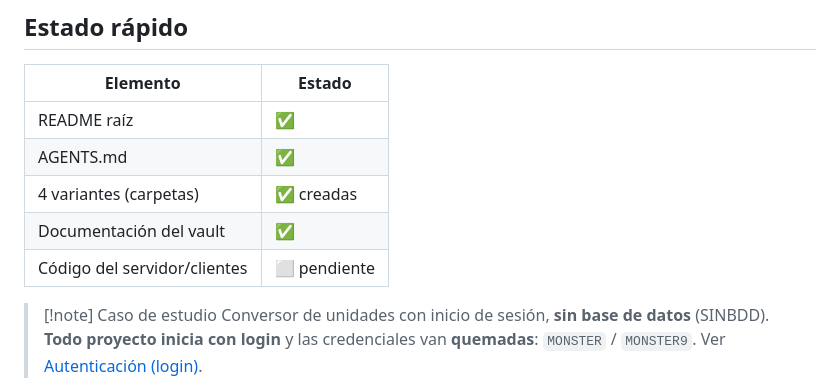
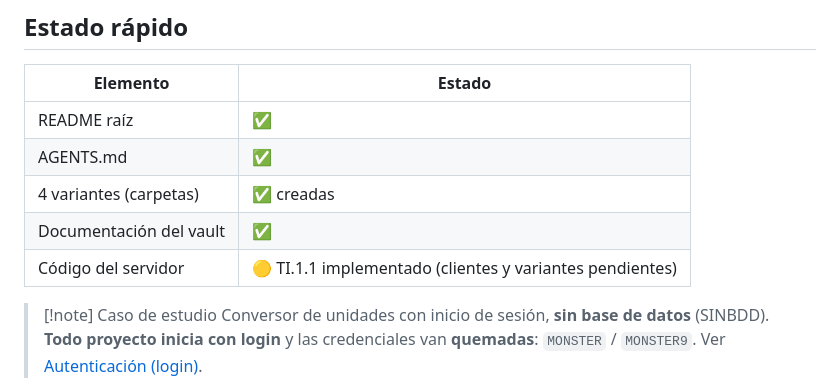
Before and after one commit to JulioViche/u1-sw-arch, a Markdown page: vault/index.md, the part around the change. Rendered like a GitHub page.

Commit message:
docs(vault): actualizar documentacion de TI.1.1 con arquitectura MVC, manual tecnico y endpoints probados

```diff
--- a/vault/index.md
+++ b/vault/index.md
@@ -102,7 +102,7 @@ flowchart TD
 | AGENTS.md | ✅ |
 | 4 variantes (carpetas) | ✅ creadas |
 | Documentación del vault | ✅ |
-| Código del servidor/clientes | ⬜ pendiente |
+| Código del servidor | 🟡 TI.1.1 implementado (clientes y variantes pendientes) |
 
 > [!note] Caso de estudio
 > Conversor de unidades con inicio de sesión, **sin base de datos** (SINBDD). **Todo
```
Also changed, not shown: 2 other files.
